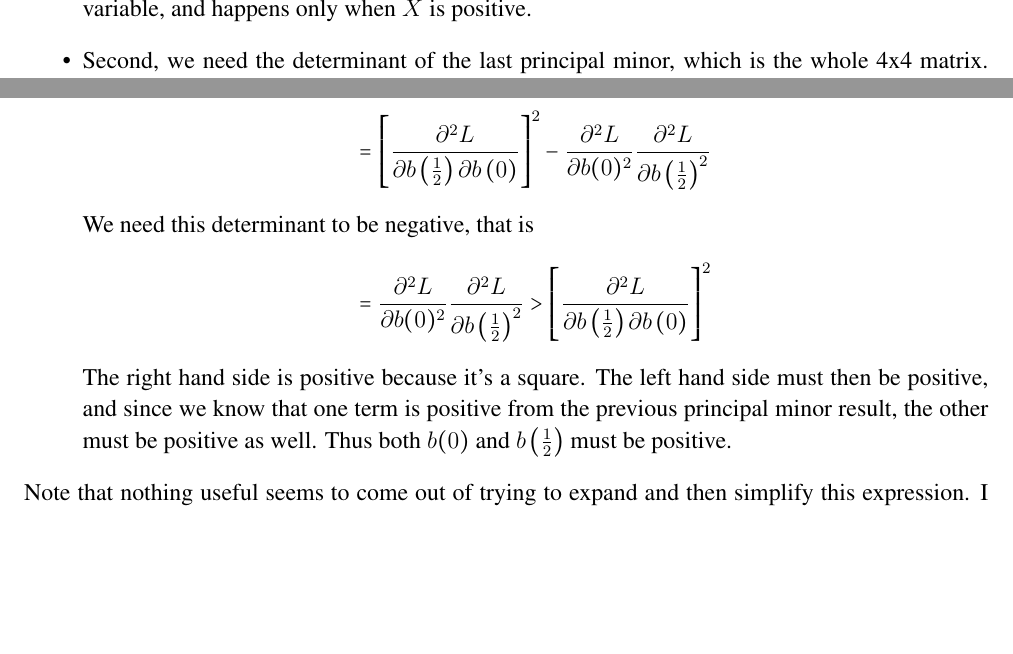
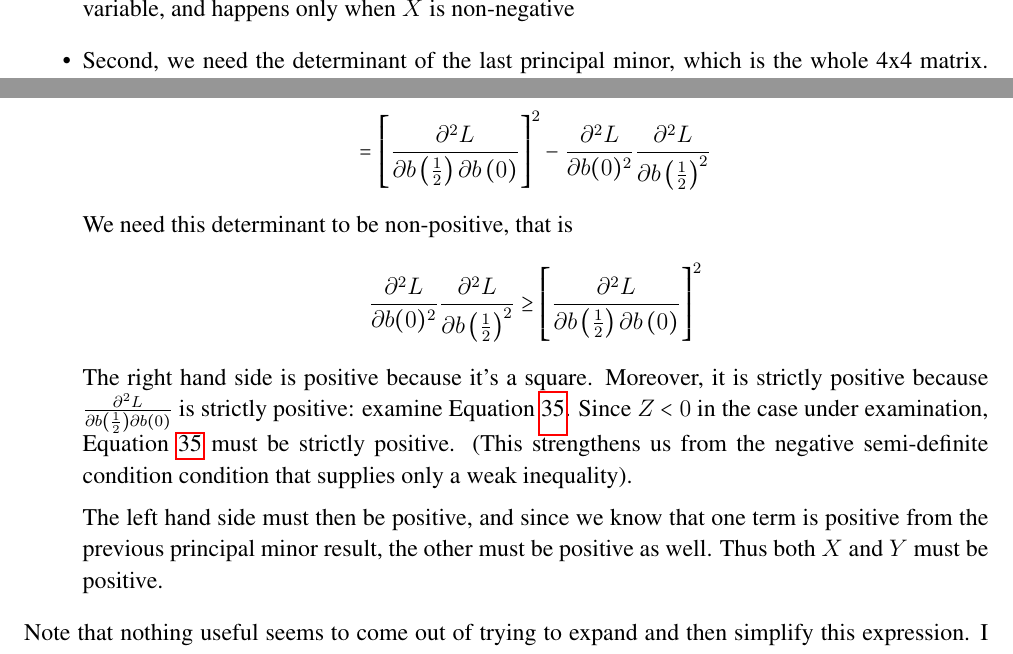
Before and after one commit to JorgeValde/political-uncertainty, a LaTeX document (GS-extension.tex): two parts of page 15 of 19, joined at a grey line, cut so that both start at the same text, the shorter picture padded with empty space. Compiled offline with pdfLaTeX.

Commit message:
fix details on one non-neg constraint case about pos vs. non-neg SOC

```diff
--- a/GS-extension.tex
+++ b/GS-extension.tex
@@ -627,11 +627,13 @@ The second order condition is on the last two principal minors. The largest must
 		  = \left[\frac{\partial^2 L}{\partial b\left(\frac{1}{2}\right)\partial b\left(0\right)}\right]^2 - \frac{\partial^2 L}{\partial b(0)^2} \frac{\partial^2 L}{\partial b\left(\frac{1}{2}\right)^2}
 		\]
 
-  We need this determinant to be negative, that is
+  We need this determinant to be non-positive, that is
 		\[
-		  = \frac{\partial^2 L}{\partial b(0)^2} \frac{\partial^2 L}{\partial b\left(\frac{1}{2}\right)^2} > \left[\frac{\partial^2 L}{\partial b\left(\frac{1}{2}\right)\partial b\left(0\right)}\right]^2
+		  \frac{\partial^2 L}{\partial b(0)^2} \frac{\partial^2 L}{\partial b\left(\frac{1}{2}\right)^2} \geq \left[\frac{\partial^2 L}{\partial b\left(\frac{1}{2}\right)\partial b\left(0\right)}\right]^2
 		\]
-	  The right hand side is positive because it's a square. The left hand side must then be positive, and since we know that one term is positive from the previous principal minor result, the other must be positive as well. Thus both $b(0)$ and $b\left(\frac{1}{2}\right)$ must be positive.
+	  The right hand side is positive because it's a square. Moreover, it is strictly positive because $\frac{\partial^2 L}{\partial b\left(\frac{1}{2}\right)\partial b\left(0\right)}$ is strictly positive: examine Equation~\ref{eq:xpartial}. Since $Z < 0$ in the case under examination, Equation~\ref{eq:xpartial} must be strictly positive. (This strengthens us from the negative semi-definite condition condition that supplies only a weak inequality).
+
+		The left hand side must then be positive, and since we know that one term is positive from the previous principal minor result, the other must be positive as well. Thus both $X$ and $Y$ must be positive.
 \end{itemize}
 Note that nothing useful seems to come out of trying to expand and then simplify this expression. I get:
 \[
```
Also changed, not shown: GS-extension.pdf, GS-extension.tex (2 more changed lines).
